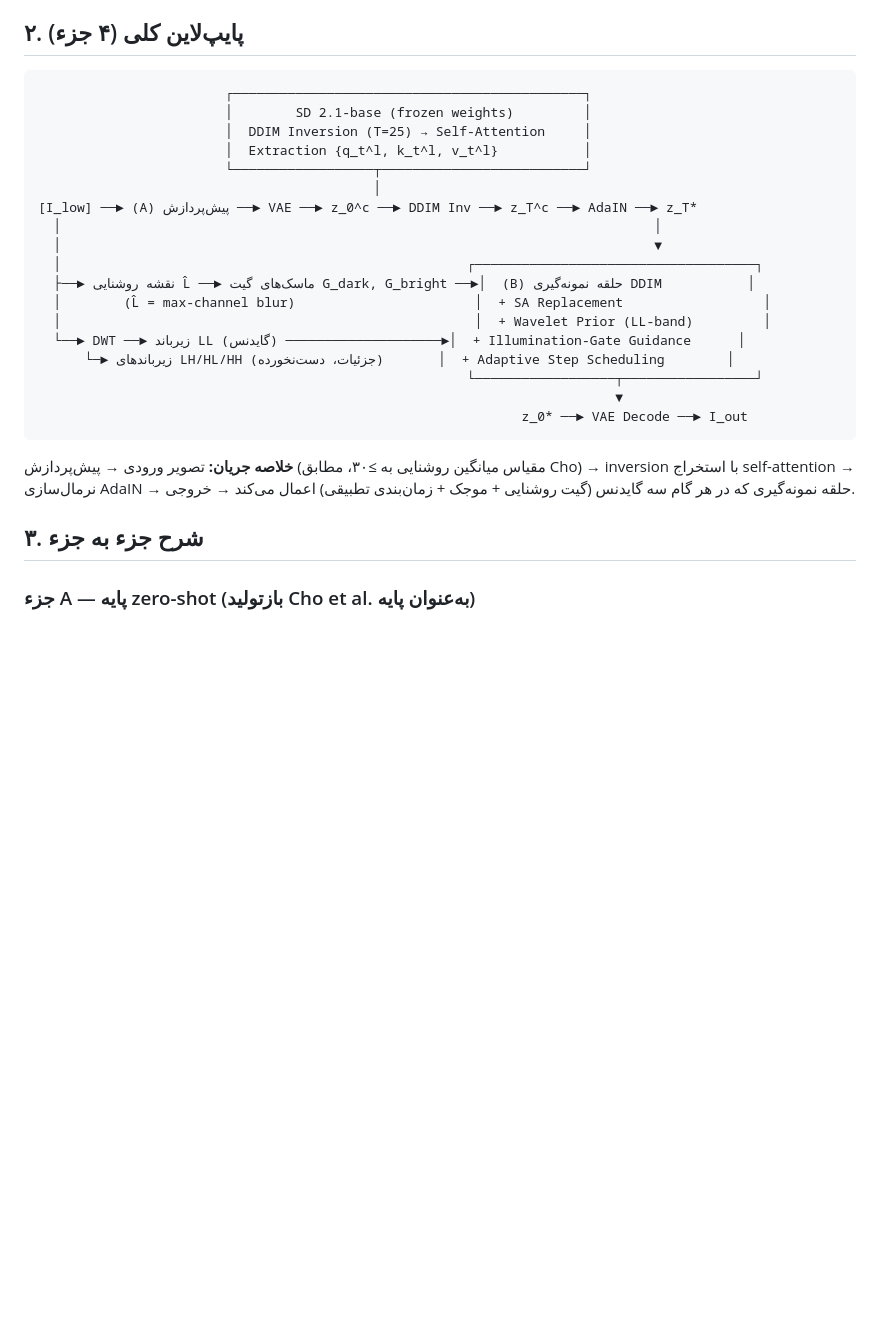
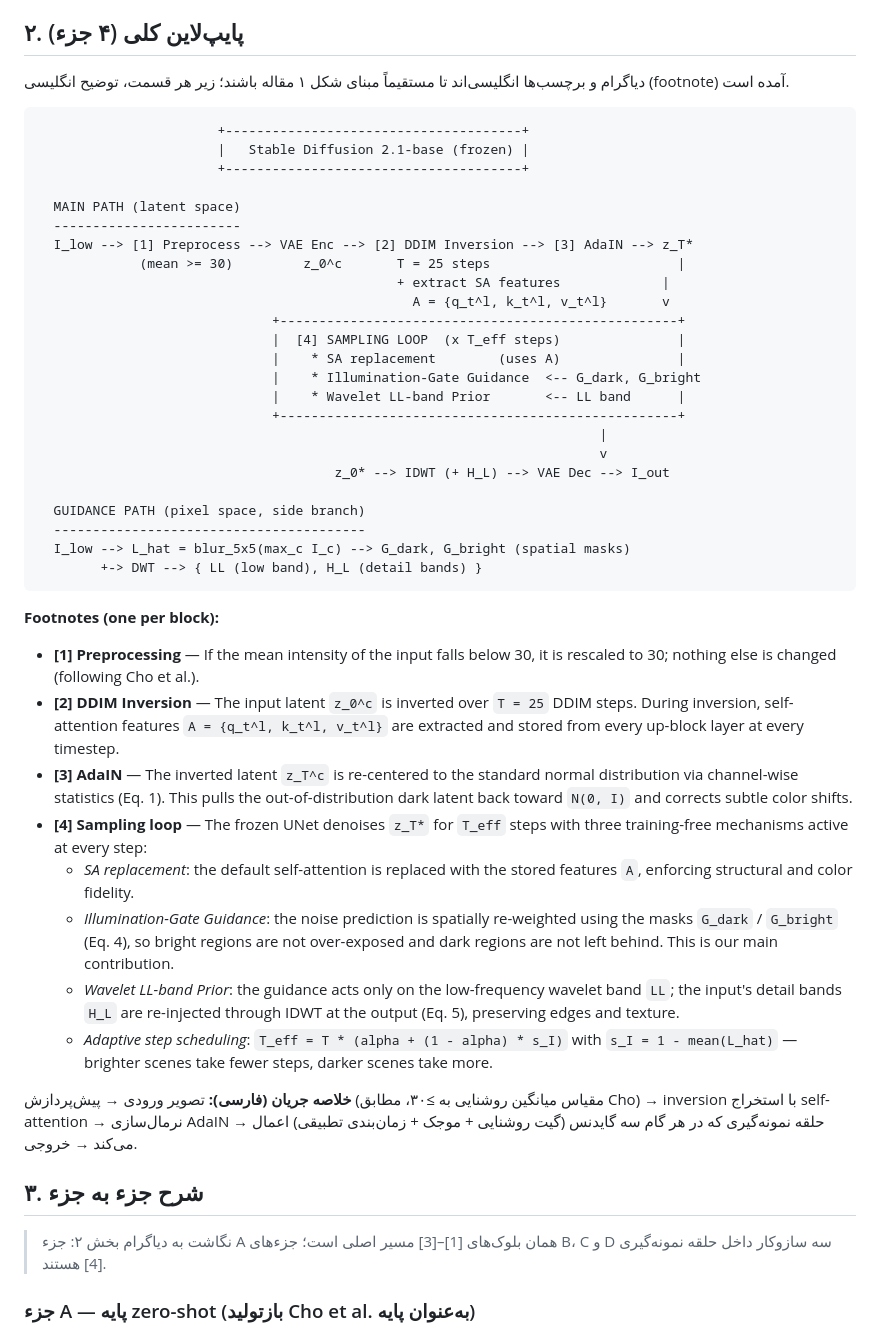
Before and after one commit to zebka/LLIE-Proposal, a Markdown page: paper/model-doc-fa.md, the part around the change. GitHub-like rendering; blank space fills up the shorter version.

Commit message:
paper: rewrite IBDiff pipeline diagram in English with per-block footnotes + A-D mapping note

````diff
--- a/paper/model-doc-fa.md
+++ b/paper/model-doc-fa.md
@@ -14,30 +14,51 @@
 
 ## ۲. پایپ‌لاین کلی (۴ جزء)
 
-```
-                        ┌─────────────────────────────────────────────┐
-                        │        SD 2.1-base (frozen weights)         │
-                        │  DDIM Inversion (T=25) → Self-Attention     │
-                        │  Extraction {q_t^l, k_t^l, v_t^l}           │
-                        └──────────────────┬──────────────────────────┘
-                                           │
-[I_low] ──► (A) پیش‌پردازش ──► VAE ──► z_0^c ──► DDIM Inv ──► z_T^c ──► AdaIN ──► z_T*
-  │                                                                            │
-  │                                                                            ▼
-  │                                                    ┌────────────────────────────────────┐
-  ├──► نقشه روشنایی L̂ ──► ماسک‌های گیت G_dark, G_bright ──►│  (B) حلقه نمونه‌گیری DDIM           │
-  │        (L̂ = max-channel blur)                       │  + SA Replacement                  │
-  │                                                     │  + Wavelet Prior (LL-band)         │
-  └──► DWT ──► زیرباند LL (گایدنس) ────────────────────►│  + Illumination-Gate Guidance      │
-      └─► زیرباندهای LH/HL/HH (جزئیات، دست‌نخورده)       │  + Adaptive Step Scheduling        │
-                                                       └──────────────────┬─────────────────┘
-                                                                          ▼
-                                                              z_0* ──► VAE Decode ──► I_out
+دیاگرام و برچسب‌ها انگلیسی‌اند تا مستقیماً مبنای شکل ۱ مقاله باشند؛ زیر هر قسمت، توضیح انگلیسی (footnote) آمده است.
+
+```text
+                       +--------------------------------------+
+                       |   Stable Diffusion 2.1-base (frozen) |
+                       +--------------------------------------+
+
+  MAIN PATH (latent space)
+  ------------------------
+  I_low --> [1] Preprocess --> VAE Enc --> [2] DDIM Inversion --> [3] AdaIN --> z_T*
+             (mean >= 30)         z_0^c       T = 25 steps                        |
+                                              + extract SA features             |
+                                                A = {q_t^l, k_t^l, v_t^l}       v
+                              +---------------------------------------------------+
+                              |  [4] SAMPLING LOOP  (x T_eff steps)               |
+                              |    * SA replacement        (uses A)               |
+                              |    * Illumination-Gate Guidance  <-- G_dark, G_bright
+                              |    * Wavelet LL-band Prior       <-- LL band      |
+                              +---------------------------------------------------+
+                                                                        |
+                                                                        v
+                                      z_0* --> IDWT (+ H_L) --> VAE Dec --> I_out
+
+  GUIDANCE PATH (pixel space, side branch)
+  ----------------------------------------
+  I_low --> L_hat = blur_5x5(max_c I_c) --> G_dark, G_bright (spatial masks)
+        +-> DWT --> { LL (low band), H_L (detail bands) }
 ```
 
-**خلاصه جریان:** تصویر ورودی → پیش‌پردازش (مقیاس میانگین روشنایی به ≥۳۰، مطابق Cho) → inversion با استخراج self-attention → نرمال‌سازی AdaIN → حلقه نمونه‌گیری که در هر گام سه گایدنس (گیت روشنایی + موجک + زمان‌بندی تطبیقی) اعمال می‌کند → خروجی.
+**Footnotes (one per block):**
+
+- **[1] Preprocessing** — If the mean intensity of the input falls below 30, it is rescaled to 30; nothing else is changed (following Cho et al.).
+- **[2] DDIM Inversion** — The input latent `z_0^c` is inverted over `T = 25` DDIM steps. During inversion, self-attention features `A = {q_t^l, k_t^l, v_t^l}` are extracted and stored from every up-block layer at every timestep.
+- **[3] AdaIN** — The inverted latent `z_T^c` is re-centered to the standard normal distribution via channel-wise statistics (Eq. 1). This pulls the out-of-distribution dark latent back toward `N(0, I)` and corrects subtle color shifts.
+- **[4] Sampling loop** — The frozen UNet denoises `z_T*` for `T_eff` steps with three training-free mechanisms active at every step:
+  - *SA replacement*: the default self-attention is replaced with the stored features `A`, enforcing structural and color fidelity.
+  - *Illumination-Gate Guidance*: the noise prediction is spatially re-weighted using the masks `G_dark` / `G_bright` (Eq. 4), so bright regions are not over-exposed and dark regions are not left behind. This is our main contribution.
+  - *Wavelet LL-band Prior*: the guidance acts only on the low-frequency wavelet band `LL`; the input's detail bands `H_L` are re-injected through IDWT at the output (Eq. 5), preserving edges and texture.
+  - *Adaptive step scheduling*: `T_eff = T * (alpha + (1 - alpha) * s_I)` with `s_I = 1 - mean(L_hat)` — brighter scenes take fewer steps, darker scenes take more.
+
+**خلاصه جریان (فارسی):** تصویر ورودی → پیش‌پردازش (مقیاس میانگین روشنایی به ≥۳۰، مطابق Cho) → inversion با استخراج self-attention → نرمال‌سازی AdaIN → حلقه نمونه‌گیری که در هر گام سه گایدنس (گیت روشنایی + موجک + زمان‌بندی تطبیقی) اعمال می‌کند → خروجی.
 
 ## ۳. شرح جزء به جزء
+
+> نگاشت به دیاگرام بخش ۲: جزء A همان بلوک‌های [1]–[3] مسیر اصلی است؛ جزءهای B، C و D سه سازوکار داخل حلقه نمونه‌گیری [4] هستند.
 
 ### جزء A — پایه zero-shot (بازتولید Cho et al. به‌عنوان پایه)
 - مدل: **Stable Diffusion 2.1-base**، وزن‌ها کاملاً ثابت (frozen)
````
